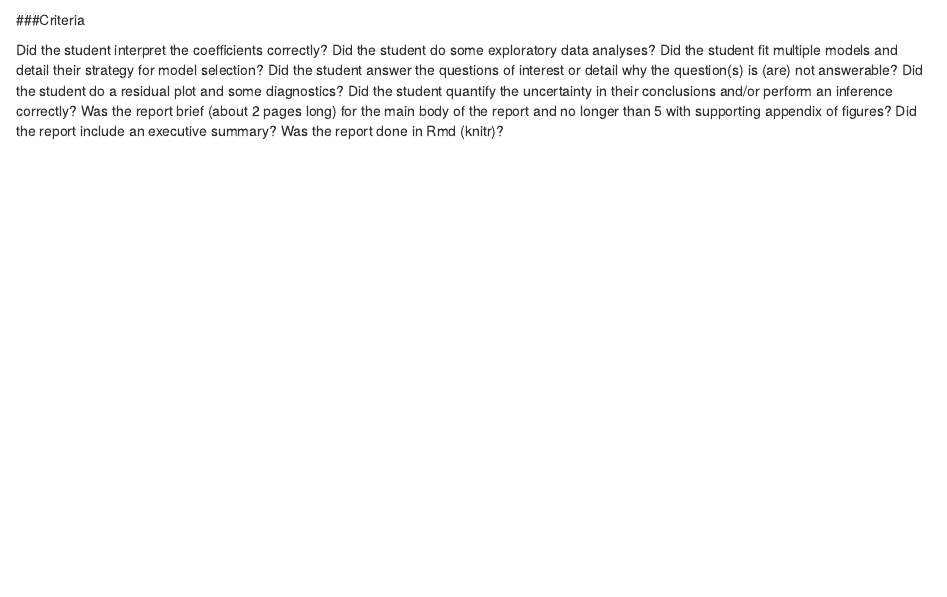
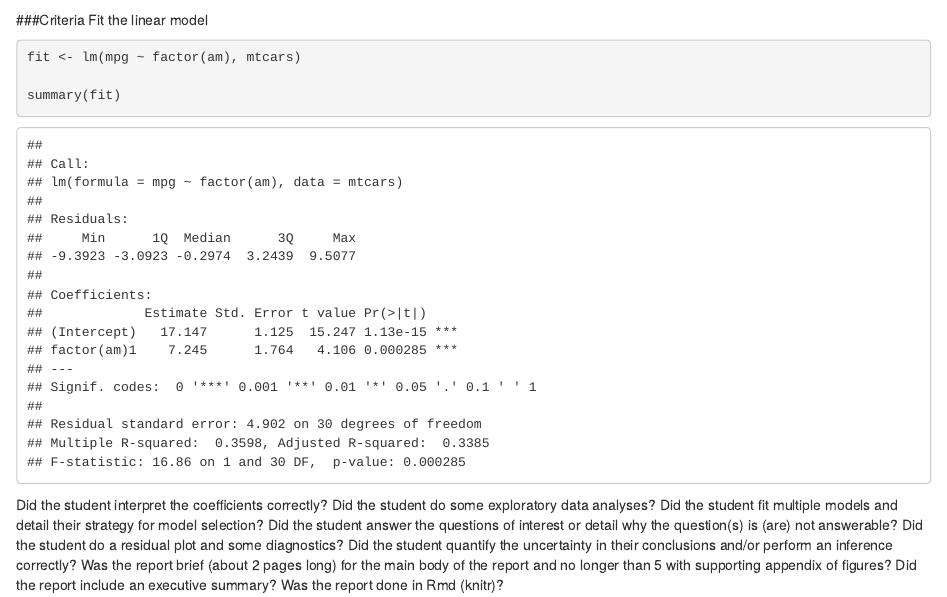
Before and after one commit to star9475/RegrModelsProject, an R Markdown document (RegrModelsProject.Rmd): the page in a window 1100 px wide, from 1110 px down. Rendered offline with R 4.5, knitr and Pandoc, with nearby package versions; code that draws random numbers runs with fixed seeds of ours.

Commit message:
Update with model.

````diff
--- a/RegrModelsProject.Rmd
+++ b/RegrModelsProject.Rmd
@@ -30,6 +30,12 @@ p <- ggplot(mtcars, aes(x=factor(am), y=mpg, color=factor(am))) +
 p
 ```
 ###Criteria
+Fit the linear model
+```{r}
+fit <- lm(mpg ~ factor(am), mtcars)
+
+summary(fit)
+```
 
 Did the student interpret the coefficients correctly?
 Did the student do some exploratory data analyses?
````
